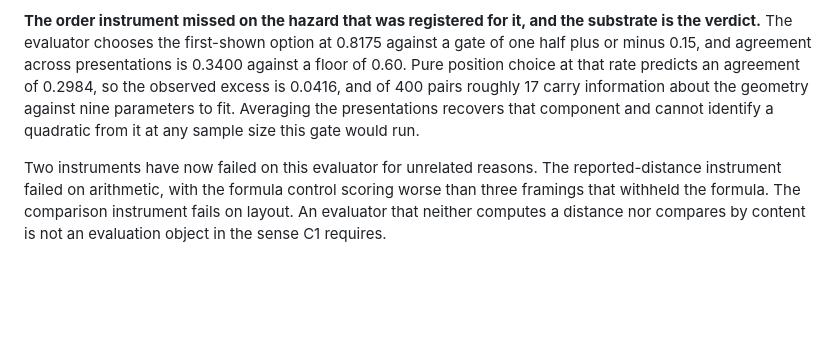
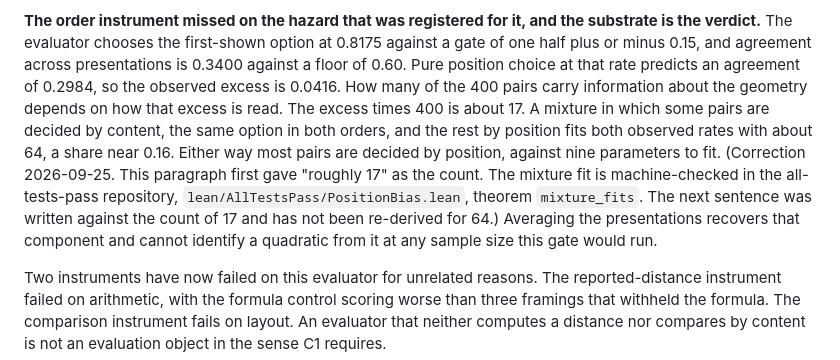
Before and after one commit to ahb-sjsu/geometric-cognition, a Markdown page: CAMPAIGN.md, the part around the change. GitHub-like rendering; blank space fills up the shorter version.

Commit message:
CAMPAIGN: correct the informative-pair count under the order probe
"Roughly 17 of 400" was the excess agreement times 400. A content and
position mixture fits both observed rates (first-position 0.8175,
agreement 0.3400) with about 64, a share near 0.16, machine-checked in
all-tests-pass lean/AllTestsPass/PositionBias.lean (mixture_fits). Dated
correction note left in place; the following identification sentence was
argued from 17 and is flagged as not re-derived.

Co-Authored-By: Claude Opus 5.5 (1M context) <noreply@anthropic.com>

```diff
--- a/CAMPAIGN.md
+++ b/CAMPAIGN.md
@@ -110,9 +110,16 @@ replacement must gate on a position-bias rate before it estimates anything.
 substrate is the verdict.** The evaluator chooses the first-shown option at
 0.8175 against a gate of one half plus or minus 0.15, and agreement across
 presentations is 0.3400 against a floor of 0.60. Pure position choice at that
-rate predicts an agreement of 0.2984, so the observed excess is 0.0416, and of
-400 pairs roughly 17 carry information about the geometry against nine parameters
-to fit. Averaging the presentations recovers that component and cannot identify a
+rate predicts an agreement of 0.2984, so the observed excess is 0.0416. How many
+of the 400 pairs carry information about the geometry depends on how that excess
+is read. The excess times 400 is about 17. A mixture in which some pairs are
+decided by content, the same option in both orders, and the rest by position fits
+both observed rates with about 64, a share near 0.16. Either way most pairs are
+decided by position, against nine parameters to fit. (Correction 2026-09-25. This
+paragraph first gave "roughly 17" as the count. The mixture fit is machine-checked
+in the all-tests-pass repository, `lean/AllTestsPass/PositionBias.lean`, theorem
+`mixture_fits`. The next sentence was written against the count of 17 and has not
+been re-derived for 64.) Averaging the presentations recovers that component and cannot identify a
 quadratic from it at any sample size this gate would run.
 
 Two instruments have now failed on this evaluator for unrelated reasons. The
```
